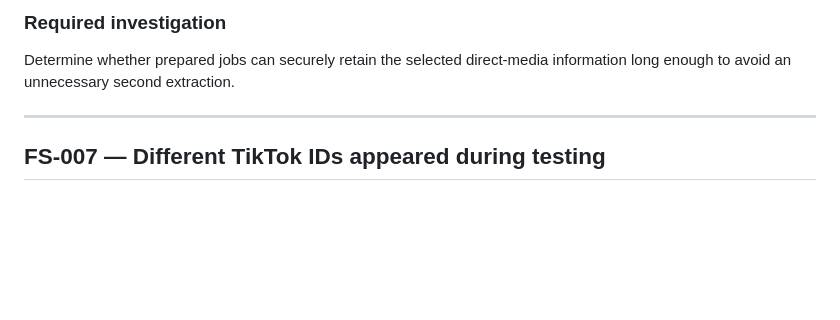
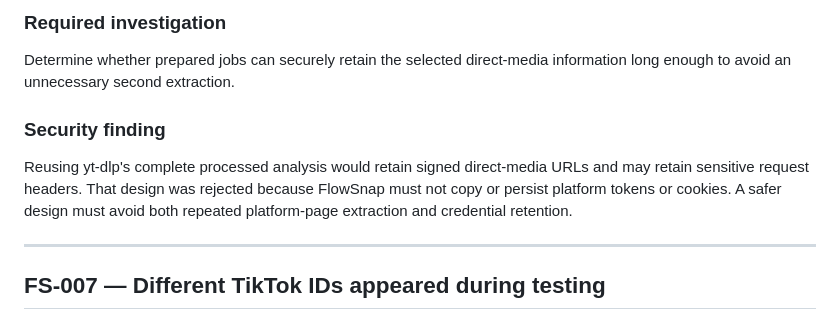
Before and after one commit to premierfoodprocessing/flowsnap, a Markdown page: docs/ISSUES.md, the part around the change. GitHub-like rendering; blank space fills up the shorter version.

```diff
--- a/docs/ISSUES.md
+++ b/docs/ISSUES.md
@@ -232,6 +232,10 @@ The format and preparation requests succeeded, but the final download request fa
 
 Determine whether prepared jobs can securely retain the selected direct-media information long enough to avoid an unnecessary second extraction.
 
+### Security finding
+
+Reusing yt-dlp's complete processed analysis would retain signed direct-media URLs and may retain sensitive request headers. That design was rejected because FlowSnap must not copy or persist platform tokens or cookies. A safer design must avoid both repeated platform-page extraction and credential retention.
+
 ---
 
 ## FS-007 — Different TikTok IDs appeared during testing
```
Also changed, not shown: docs/DEVLOG.md (+18 -0 lines).
